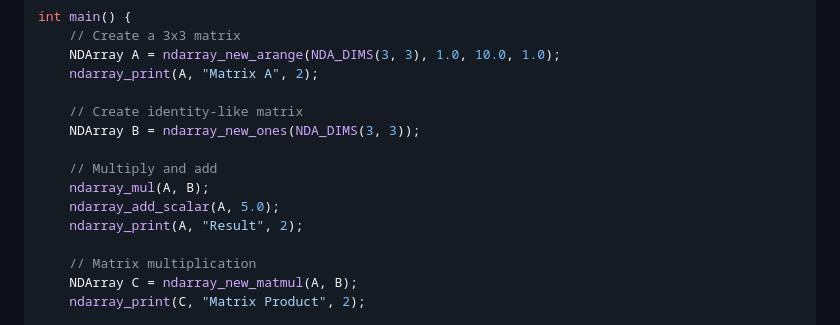
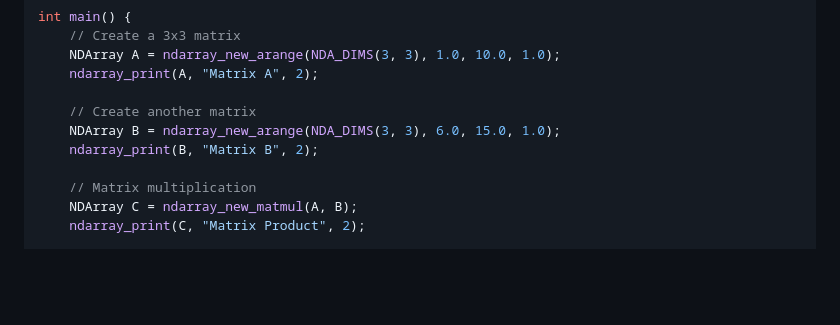
Before and after one commit to jailop/ndarray-c, a Markdown page: README.md, the part around the change. Rendered like a GitHub page; blank space fills up the shorter version.

Commit message:
Example updated

```diff
--- a/README.md
+++ b/README.md
@@ -221,13 +221,9 @@ int main() {
     NDArray A = ndarray_new_arange(NDA_DIMS(3, 3), 1.0, 10.0, 1.0);
     ndarray_print(A, "Matrix A", 2);
 
-    // Create identity-like matrix
-    NDArray B = ndarray_new_ones(NDA_DIMS(3, 3));
-
-    // Multiply and add
-    ndarray_mul(A, B);
-    ndarray_add_scalar(A, 5.0);
-    ndarray_print(A, "Result", 2);
+    // Create another matrix
+    NDArray B = ndarray_new_arange(NDA_DIMS(3, 3), 6.0, 15.0, 1.0);
+    ndarray_print(B, "Matrix B", 2);
 
     // Matrix multiplication
     NDArray C = ndarray_new_matmul(A, B);
```
